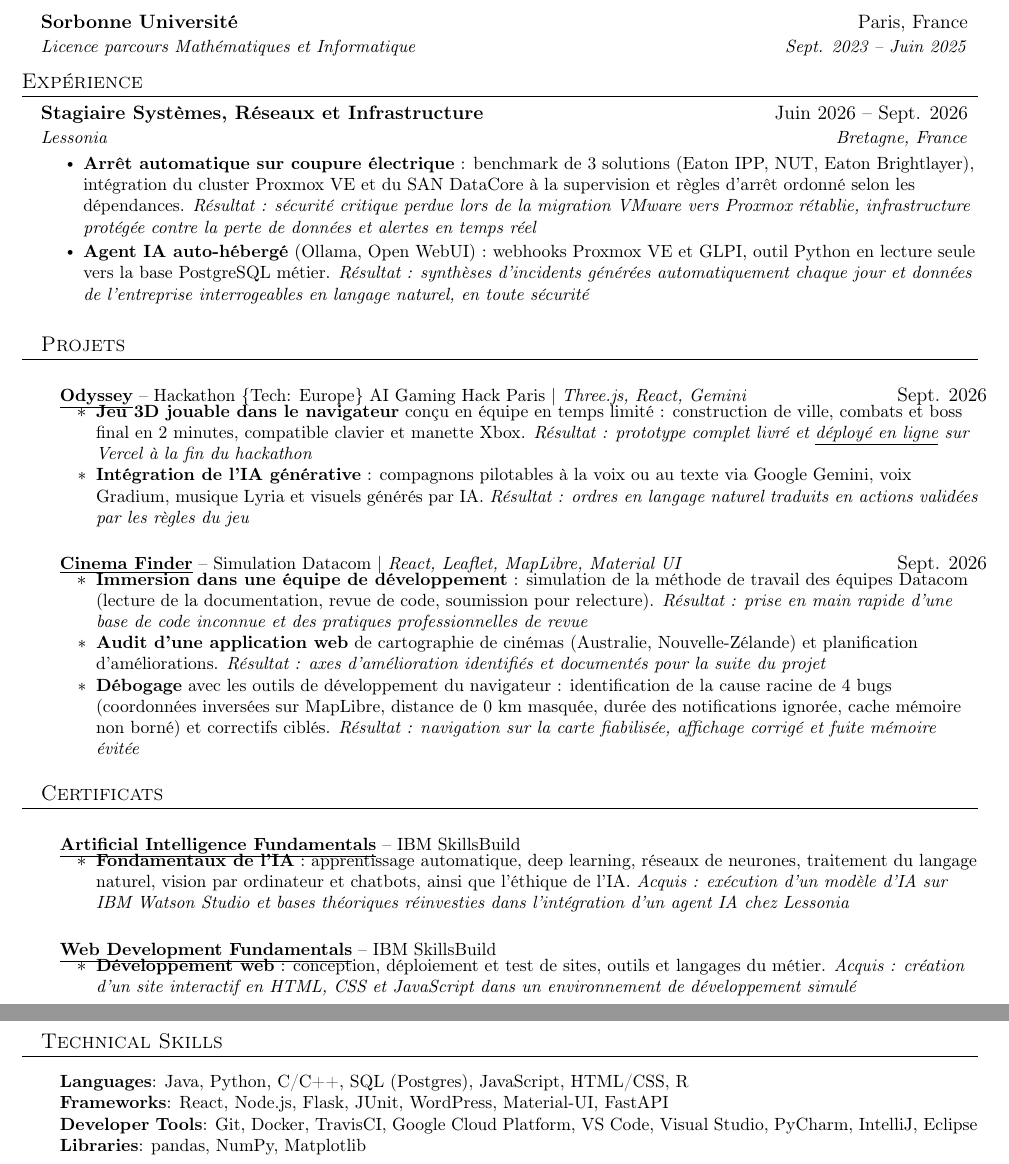
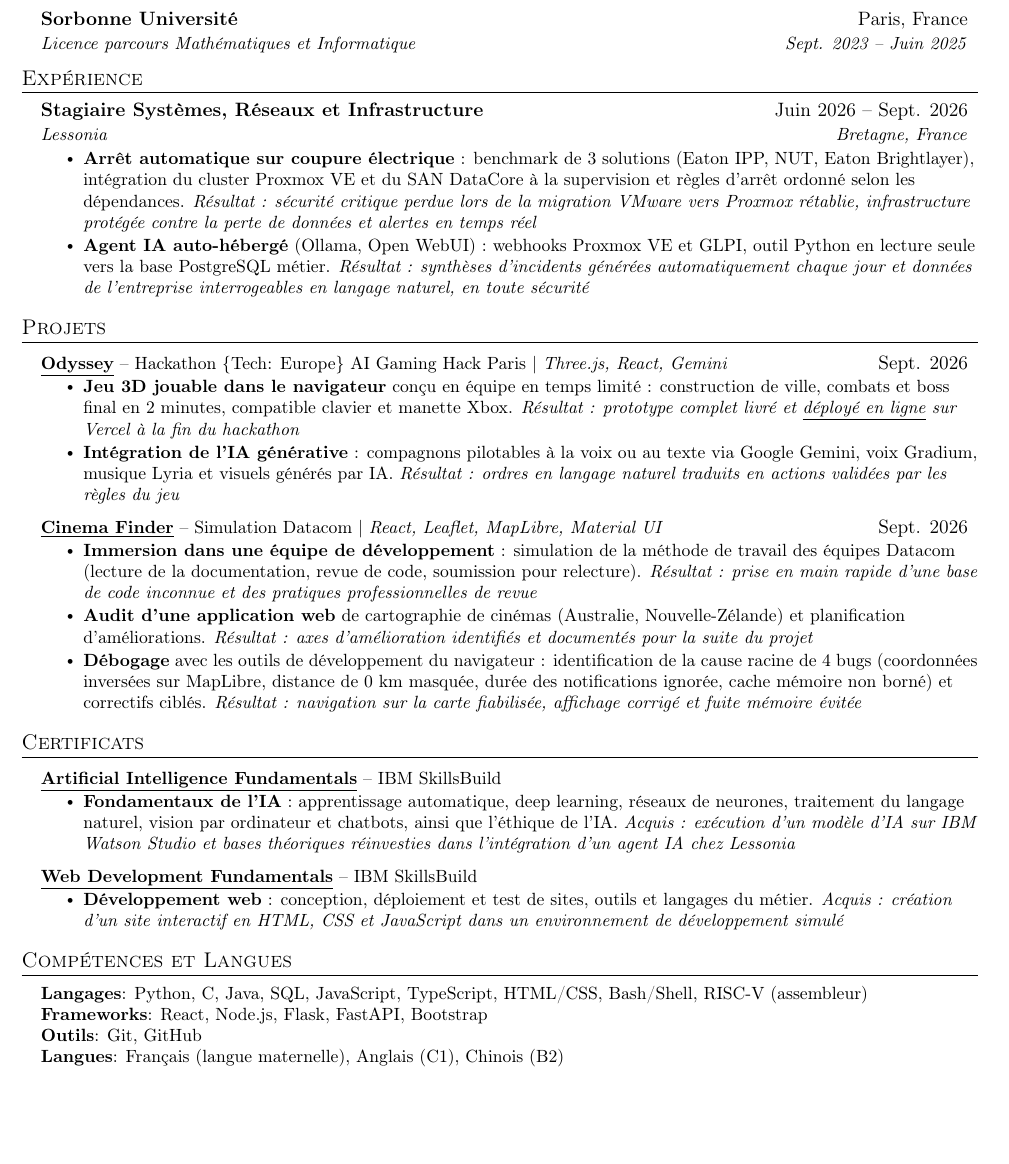
Before and after one commit to CHENLongyeLucien/Longye_Chen_cv, a LaTeX CV (Longye_Chen_cv.tex): two parts of pages 1 and 2 of 2 before the commit and part of the page after it, the two joined at a grey line, cut so that both start at the same text, the shorter picture padded with empty space. Compiled offline with pdfLaTeX.

Commit message:
Replace template skills with Compétences et Langues; fix missing \resumeItemListEnd
Co-Authored-By: Devin AI <158243242+devin-ai-integration[bot]@users.noreply.github.com>

```diff
--- a/Longye_Chen_cv.tex
+++ b/Longye_Chen_cv.tex
@@ -145,6 +145,7 @@
       \resumeItemListStart
         \resumeItem{\textbf{Arrêt automatique sur coupure électrique} : benchmark de 3 solutions (Eaton IPP, NUT, Eaton Brightlayer), intégration du cluster Proxmox VE et du SAN DataCore à la supervision et règles d'arrêt ordonné selon les dépendances. \textit{Résultat : sécurité critique perdue lors de la migration VMware vers Proxmox rétablie, infrastructure protégée contre la perte de données et alertes en temps réel}}
         \resumeItem{\textbf{Agent IA auto-hébergé} (Ollama, Open WebUI) : webhooks Proxmox VE et GLPI, outil Python en lecture seule vers la base PostgreSQL métier. \textit{Résultat : synthèses d'incidents générées automatiquement chaque jour et données de l'entreprise interrogeables en langage naturel, en toute sécurité}}
+      \resumeItemListEnd
 
   \resumeSubHeadingListEnd
 
@@ -188,13 +189,13 @@
 
 %
 %-----------PROGRAMMING SKILLS-----------
-\section{Technical Skills}
+\section{Compétences et Langues}
  \begin{itemize}[leftmargin=0.15in, label={}]
     \small{\item{
-     \textbf{Languages}{: Java, Python, C/C++, SQL (Postgres), JavaScript, HTML/CSS, R} \\
-     \textbf{Frameworks}{: React, Node.js, Flask, JUnit, WordPress, Material-UI, FastAPI} \\
-     \textbf{Developer Tools}{: Git, Docker, TravisCI, Google Cloud Platform, VS Code, Visual Studio, PyCharm, IntelliJ, Eclipse} \\
-     \textbf{Libraries}{: pandas, NumPy, Matplotlib}
+     \textbf{Langages}{: Python, C, Java, SQL, JavaScript, TypeScript, HTML/CSS, Bash/Shell, RISC-V (assembleur)} \\
+     \textbf{Frameworks}{: React, Node.js, Flask, FastAPI, Bootstrap} \\
+     \textbf{Outils}{: Git, GitHub} \\
+     \textbf{Langues}{: Français (langue maternelle), Anglais (C1), Chinois (B2)}
     }}
  \end{itemize}
 
```
Also changed, not shown: Longye_Chen_cv.pdf.
